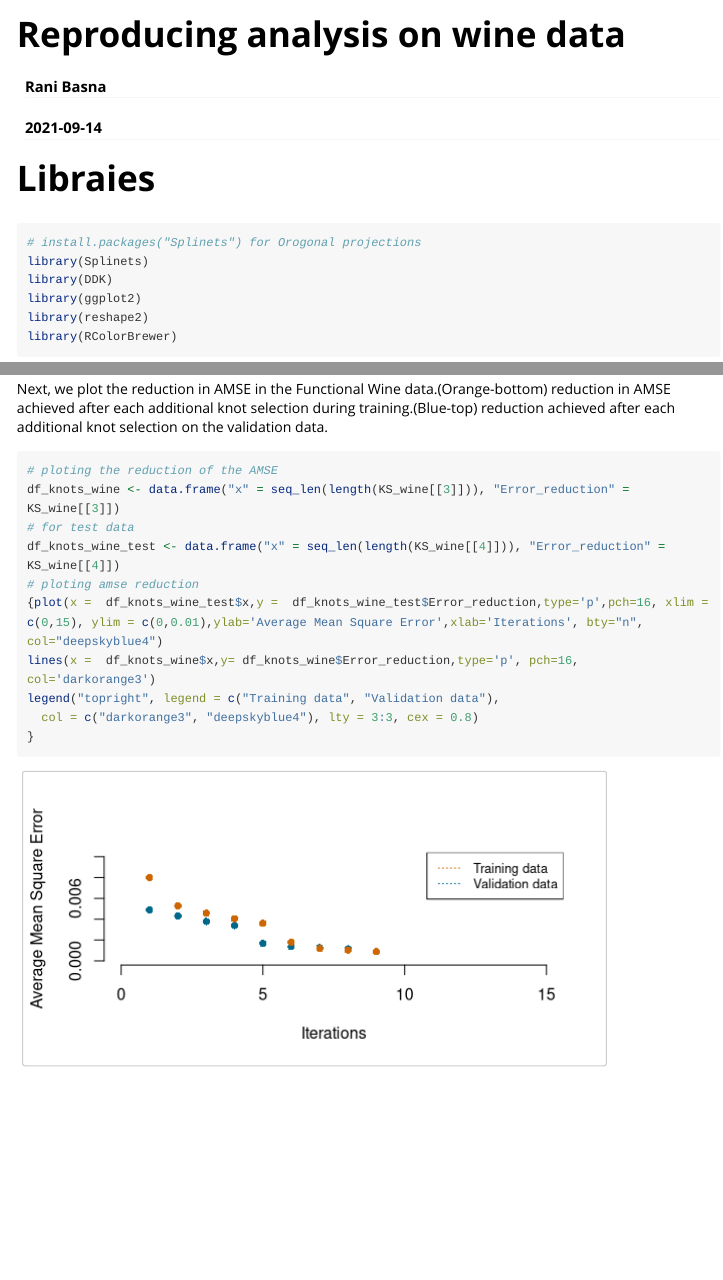
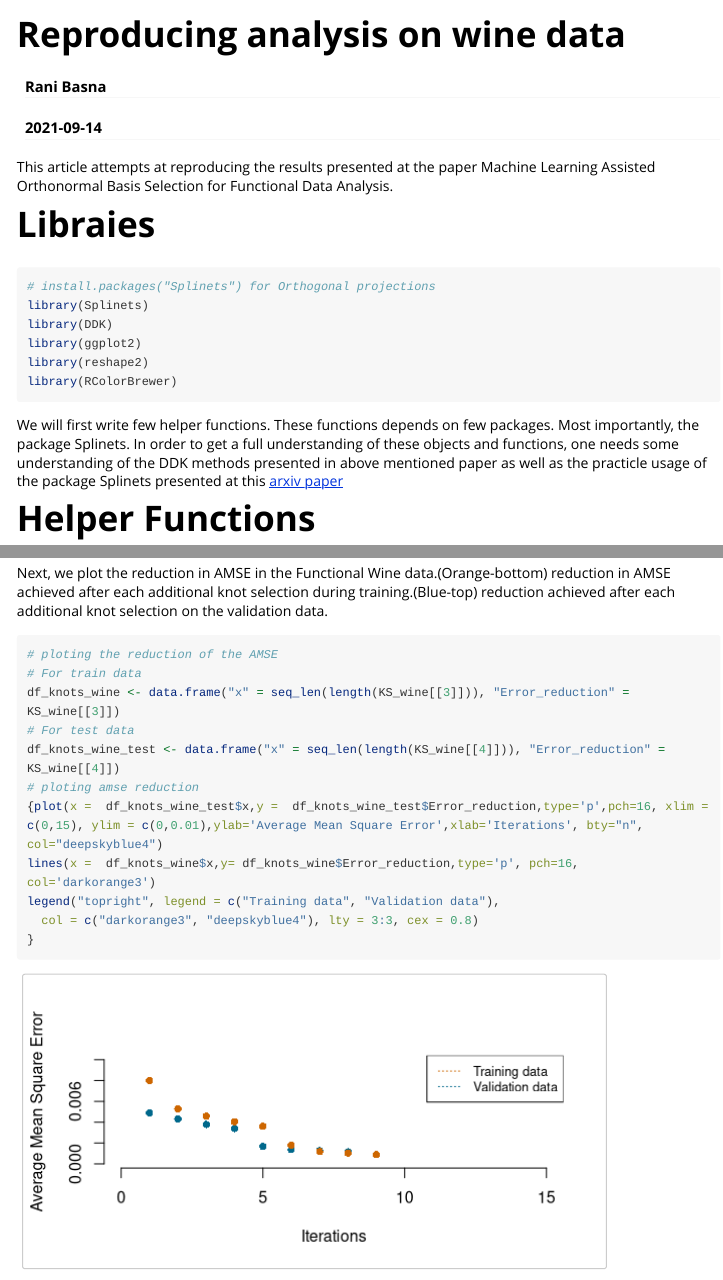
Before and after one commit to ranibasna/ddk, an R Markdown document (vignettes/DKK and Functional analysis on wine data.Rmd): the page in a window 1100 px wide, from its top, and a second part further down, joined at a grey line. Rendered offline with R 4.5, knitr and Pandoc, with nearby package versions; some code elsewhere in the file could not run offline; long lines of code are wrapped.

Commit message:
re-knitting readme

````diff
--- a/vignettes/DKK and Functional analysis on wine data.Rmd
+++ b/vignettes/DKK and Functional analysis on wine data.Rmd
@@ -17,17 +17,19 @@ knitr::opts_chunk$set(
 )
 ```
 
+This article attempts at reproducing the results presented at the paper Machine Learning Assisted Orthonormal Basis Selection for Functional Data Analysis.
 
 # Libraies
-```{r}
-# install.packages("Splinets") for Orogonal projections
+```{r, message=FALSE}
+# install.packages("Splinets") for Orthogonal projections
 library(Splinets)
 library(DDK)
 library(ggplot2)
 library(reshape2)
 library(RColorBrewer)
+```
 
-```
+We will first write few helper functions. These functions depends on few packages. Most importantly, the package Splinets. In order to get a full understanding of these objects and functions, one needs some understanding of the DDK methods presented in above mentioned paper as well as the practicle usage of the package Splinets presented at this [arxiv paper](https://arxiv.org/abs/2102.00733)
 
 # Helper Functions
 ```{r functions}
@@ -175,8 +180,9 @@ Next, we plot the reduction in AMSE in the Functional Wine data.(Orange-bottom)
 
 ```{r plotingWineData}
 # ploting the reduction of the AMSE
+# For train data
 df_knots_wine <- data.frame("x" = seq_len(length(KS_wine[[3]])), "Error_reduction" = KS_wine[[3]])
-# for test data
+# For test data
 df_knots_wine_test <- data.frame("x" = seq_len(length(KS_wine[[4]])), "Error_reduction" = KS_wine[[4]])
 # ploting amse reduction
 {plot(x =  df_knots_wine_test$x,y =  df_knots_wine_test$Error_reduction,type='p',pch=16, xlim = c(0,15), ylim = c(0,0.01),ylab='Average Mean Square Error',xlab='Iterations', bty="n", col="deepskyblue4")
````
Also changed, not shown: README.Rmd (+8 -4 lines), README.md, docs/pkgdown.yml (added), logo.png (added), pkgdown/favicon/apple-touch-icon-120x120.png (added), pkgdown/favicon/apple-touch-icon-152x152.png (added), pkgdown/favicon/apple-touch-icon-180x180.png (added), pkgdown/favicon/apple-touch-icon-60x60.png (added), pkgdown/favicon/apple-touch-icon-76x76.png (added), pkgdown/favicon/apple-touch-icon.png (added), pkgdown/favicon/favicon-16x16.png (added), pkgdown/favicon/favicon-32x32.png (added), vignettes/DKK and Functional analysis on wine data.Rmd (3 more changed lines), 51 other files.
